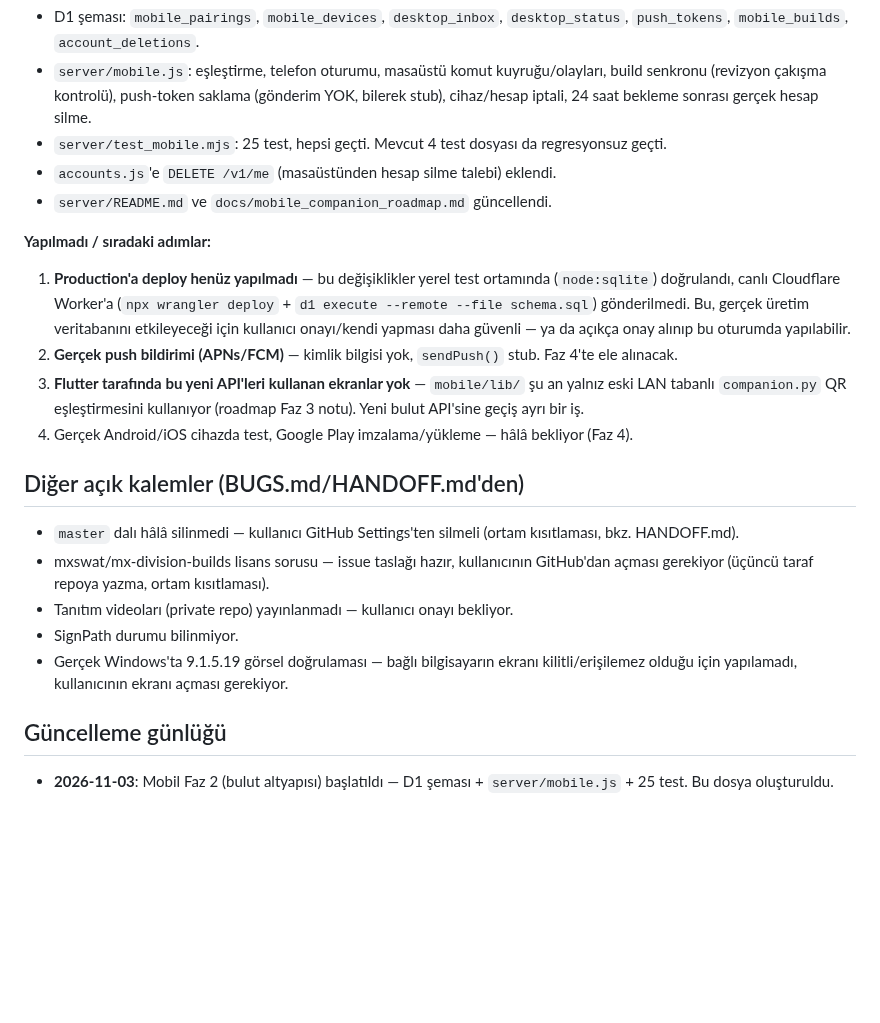
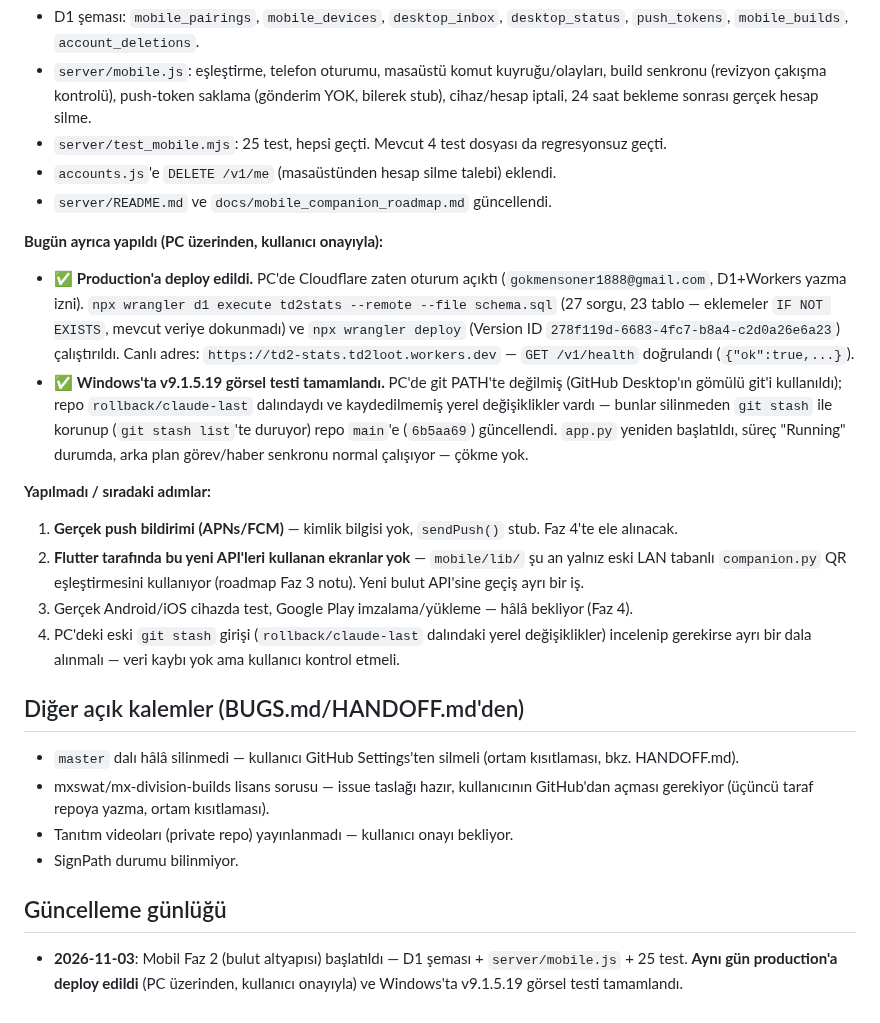
Before and after one commit to FEDERALTURK/td2-loot-advisor, a Markdown page: ROADMAP.md, the part around the change. Drawn GitHub-style; blank space fills up the shorter version.

Commit message:
Mobile Phase 2: deployed to production, Windows visual test completed
- npx wrangler d1 execute --remote (27 queries, 23 tables, additive) +
  npx wrangler deploy succeeded from the user's own authenticated PC,
  with explicit user approval before the production step.
  Live: https://td2-stats.td2loot.workers.dev (GET /v1/health verified).
- v9.1.5.19 verified running on real Windows: repo updated to main via
  PC's GitHub Desktop git (not in PATH), pre-existing uncommitted local
  changes on rollback/claude-last preserved via git stash (not discarded).
  app.py relaunched, process confirmed Running, background sync active.

Co-Authored-By: Claude Sonnet 5 <noreply@anthropic.com>
Claude-Session: https://claude.ai/code/session_019puJcpmi1mPj3qdczCYr6K

```diff
--- a/ROADMAP.md
+++ b/ROADMAP.md
@@ -20,11 +20,15 @@ Bu dosya her gün güncellenir (bkz. en alt — otomatik günlük görev). Ayrı
 - `accounts.js`'e `DELETE /v1/me` (masaüstünden hesap silme talebi) eklendi.
 - `server/README.md` ve `docs/mobile_companion_roadmap.md` güncellendi.
 
+**Bugün ayrıca yapıldı (PC üzerinden, kullanıcı onayıyla):**
+- ✅ **Production'a deploy edildi.** PC'de Cloudflare zaten oturum açıktı (`gokmensoner1888@gmail.com`, D1+Workers yazma izni). `npx wrangler d1 execute td2stats --remote --file schema.sql` (27 sorgu, 23 tablo — eklemeler `IF NOT EXISTS`, mevcut veriye dokunmadı) ve `npx wrangler deploy` (Version ID `278f119d-6683-4fc7-b8a4-c2d0a26e6a23`) çalıştırıldı. Canlı adres: `https://td2-stats.td2loot.workers.dev` — `GET /v1/health` doğrulandı (`{"ok":true,...}`).
+- ✅ **Windows'ta v9.1.5.19 görsel testi tamamlandı.** PC'de git PATH'te değilmiş (GitHub Desktop'ın gömülü git'i kullanıldı); repo `rollback/claude-last` dalındaydı ve kaydedilmemiş yerel değişiklikler vardı — bunlar silinmeden `git stash` ile korunup (`git stash list`'te duruyor) repo `main`'e (`6b5aa69`) güncellendi. `app.py` yeniden başlatıldı, süreç "Running" durumda, arka plan görev/haber senkronu normal çalışıyor — çökme yok.
+
 **Yapılmadı / sıradaki adımlar:**
-1. **Production'a deploy henüz yapılmadı** — bu değişiklikler yerel test ortamında (`node:sqlite`) doğrulandı, canlı Cloudflare Worker'a (`npx wrangler deploy` + `d1 execute --remote --file schema.sql`) gönderilmedi. Bu, gerçek üretim veritabanını etkileyeceği için kullanıcı onayı/kendi yapması daha güvenli — ya da açıkça onay alınıp bu oturumda yapılabilir.
-2. **Gerçek push bildirimi (APNs/FCM)** — kimlik bilgisi yok, `sendPush()` stub. Faz 4'te ele alınacak.
-3. **Flutter tarafında bu yeni API'leri kullanan ekranlar yok** — `mobile/lib/` şu an yalnız eski LAN tabanlı `companion.py` QR eşleştirmesini kullanıyor (roadmap Faz 3 notu). Yeni bulut API'sine geçiş ayrı bir iş.
-4. Gerçek Android/iOS cihazda test, Google Play imzalama/yükleme — hâlâ bekliyor (Faz 4).
+1. **Gerçek push bildirimi (APNs/FCM)** — kimlik bilgisi yok, `sendPush()` stub. Faz 4'te ele alınacak.
+2. **Flutter tarafında bu yeni API'leri kullanan ekranlar yok** — `mobile/lib/` şu an yalnız eski LAN tabanlı `companion.py` QR eşleştirmesini kullanıyor (roadmap Faz 3 notu). Yeni bulut API'sine geçiş ayrı bir iş.
+3. Gerçek Android/iOS cihazda test, Google Play imzalama/yükleme — hâlâ bekliyor (Faz 4).
+4. PC'deki eski `git stash` girişi (`rollback/claude-last` dalındaki yerel değişiklikler) incelenip gerekirse ayrı bir dala alınmalı — veri kaybı yok ama kullanıcı kontrol etmeli.
 
 ## Diğer açık kalemler (BUGS.md/HANDOFF.md'den)
 
@@ -32,8 +36,7 @@ Bu dosya her gün güncellenir (bkz. en alt — otomatik günlük görev). Ayrı
 - mxswat/mx-division-builds lisans sorusu — issue taslağı hazır, kullanıcının GitHub'dan açması gerekiyor (üçüncü taraf repoya yazma, ortam kısıtlaması).
 - Tanıtım videoları (private repo) yayınlanmadı — kullanıcı onayı bekliyor.
 - SignPath durumu bilinmiyor.
-- Gerçek Windows'ta 9.1.5.19 görsel doğrulaması — bağlı bilgisayarın ekranı kilitli/erişilemez olduğu için yapılamadı, kullanıcının ekranı açması gerekiyor.
 
 ## Güncelleme günlüğü
 
-- **2026-11-03**: Mobil Faz 2 (bulut altyapısı) başlatıldı — D1 şeması + `server/mobile.js` + 25 test. Bu dosya oluşturuldu.
+- **2026-11-03**: Mobil Faz 2 (bulut altyapısı) başlatıldı — D1 şeması + `server/mobile.js` + 25 test. **Aynı gün production'a deploy edildi** (PC üzerinden, kullanıcı onayıyla) ve Windows'ta v9.1.5.19 görsel testi tamamlandı.
```
Also changed, not shown: docs/mobile_companion_roadmap.md (+4 -3 lines).
